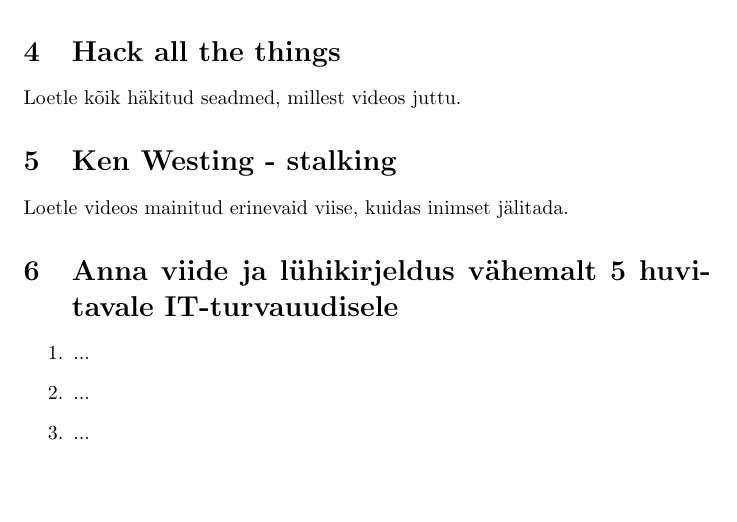
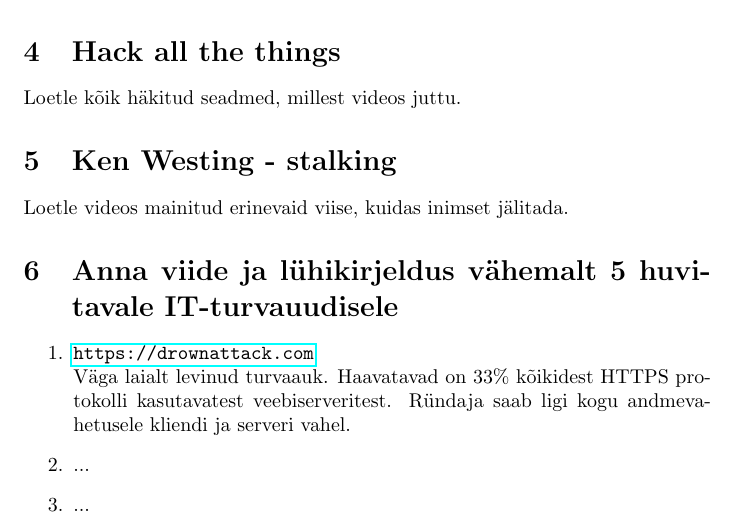
Before and after one commit to SanderLee/TeamY, a LaTeX document (TeamY.tex): part of page 1 of 2, cut so that both start at the same text, the shorter picture padded with empty space. Compiled offline with pdfLaTeX.

Commit message:
Lisatud 1 turvauudis.

```diff
--- a/TeamY.tex
+++ b/TeamY.tex
@@ -26,7 +26,9 @@ Loetle videos mainitud erinevaid viise, kuidas inimset jälitada.
 
 \section{Anna viide ja lühikirjeldus vähemalt 5 huvitavale IT-turvauudisele}
 \begin{enumerate}
-	\item{...}
+	\item{\url{https://drownattack.com}\\
+		Väga laialt levinud turvaauk. Haavatavad on 33\% kõikidest HTTPS protokolli kasutavatest veebiserveritest.
+		Ründaja saab ligi kogu andmevahetusele kliendi ja serveri vahel.}
 	\item{...}
 	\item{...}
 \end{enumerate}
```
